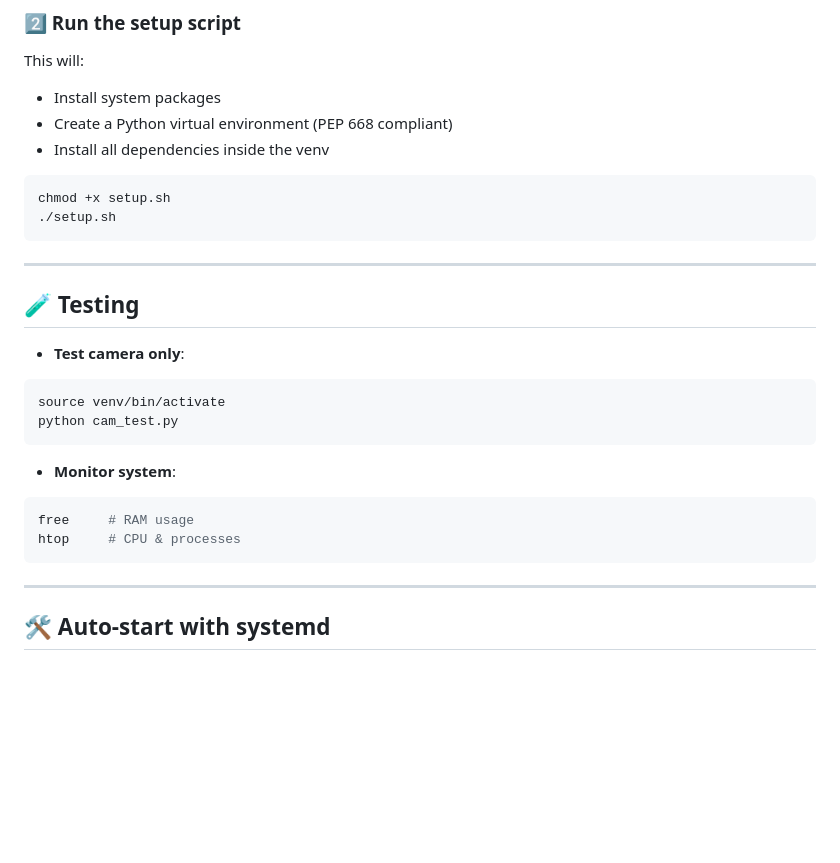
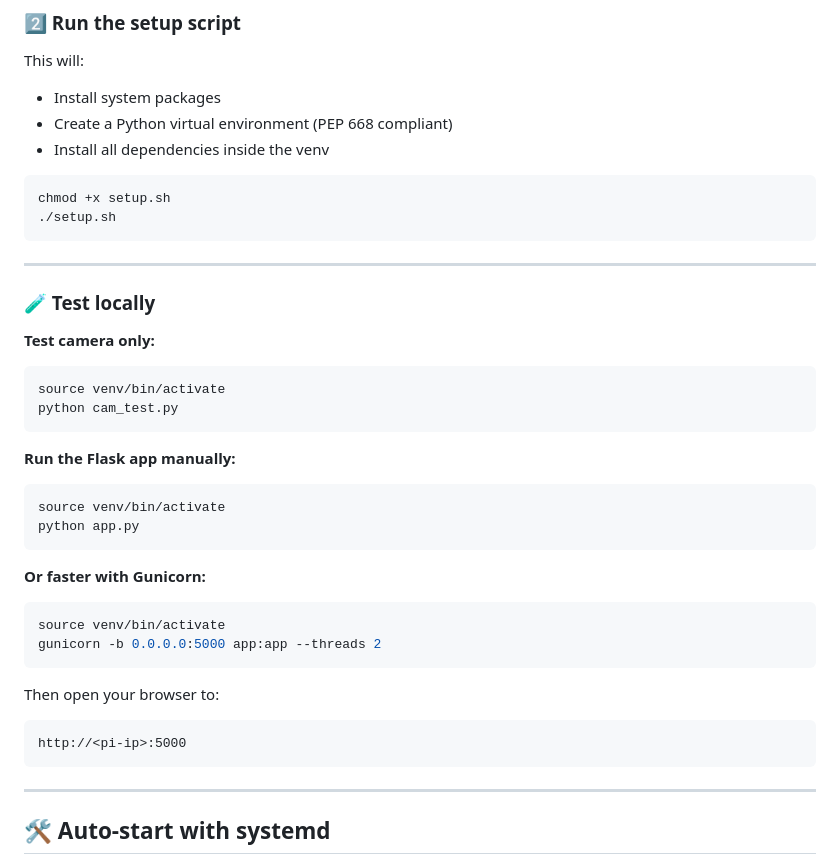
Before and after one commit to kiinging/flask-pi-cam-cloudflare, a Markdown page: Readme.md, the part around the change. GitHub-like rendering; blank space fills up the shorter version.

````diff
--- a/Readme.md
+++ b/Readme.md
@@ -56,24 +56,36 @@ This will:
 chmod +x setup.sh
 ./setup.sh
 ```
+---
 
----
-## 🧪 Testing
+### 🧪 Test locally
 
-* **Test camera only**:
+**Test camera only:**
 
 ```bash
 source venv/bin/activate
 python cam_test.py
 ```
 
-* **Monitor system**:
+**Run the Flask app manually:**
 
 ```bash
-free     # RAM usage
-htop     # CPU & processes
+source venv/bin/activate
+python app.py
 ```
 
+**Or faster with Gunicorn:**
+
+```bash
+source venv/bin/activate
+gunicorn -b 0.0.0.0:5000 app:app --threads 2
+```
+
+Then open your browser to:
+
+```
+http://<pi-ip>:5000
+```
 ---
 ## 🛠 Auto-start with systemd
 
````
